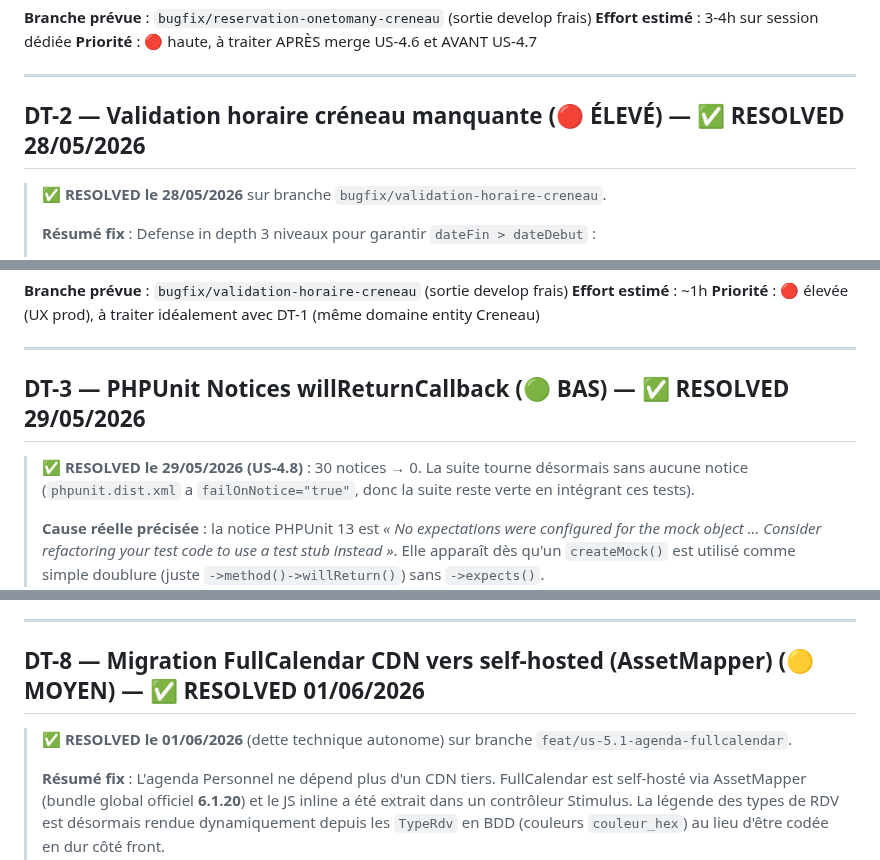
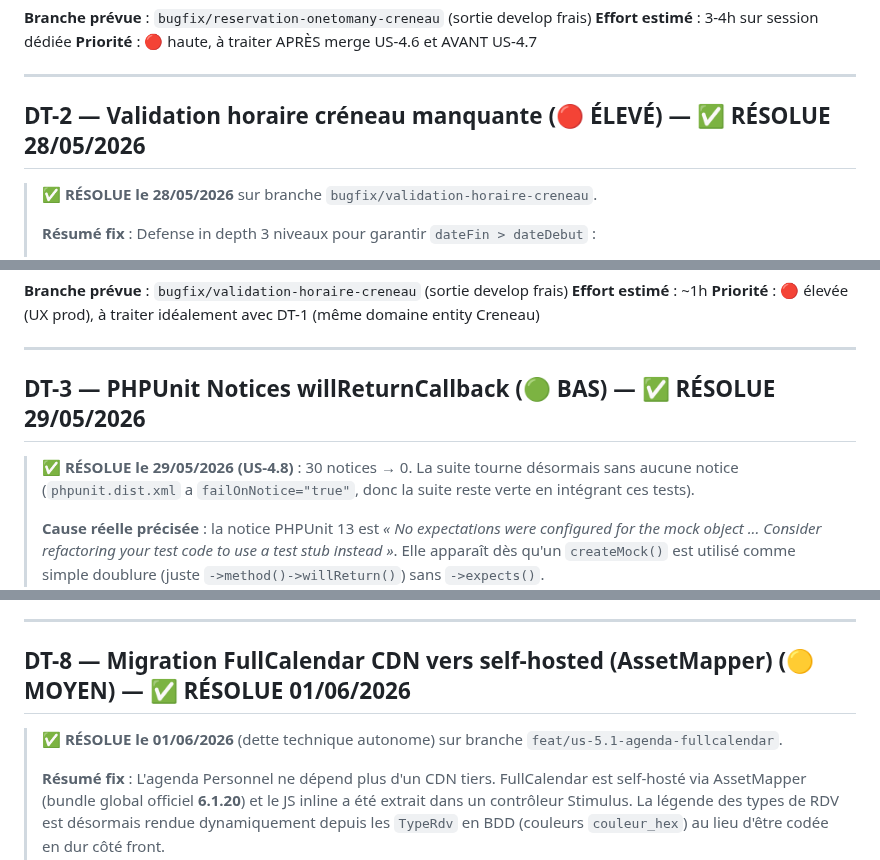
Before and after one commit to sgahovey/creaslot, a Markdown page: docs/dette-technique.md, 3 parts joined by grey strips. Drawn GitHub-style.

```diff
--- a/docs/dette-technique.md
+++ b/docs/dette-technique.md
@@ -53,9 +53,9 @@ Convention : DT-N = Dette Technique numéro N.
 
 ---
 
-## DT-2 — Validation horaire créneau manquante (🔴 ÉLEVÉ) — ✅ RESOLVED 28/05/2026
+## DT-2 — Validation horaire créneau manquante (🔴 ÉLEVÉ) — ✅ RÉSOLUE 28/05/2026
 
-> **✅ RESOLVED le 28/05/2026** sur branche `bugfix/validation-horaire-creneau`.
+> **✅ RÉSOLUE le 28/05/2026** sur branche `bugfix/validation-horaire-creneau`.
 >
 > **Résumé fix** : Defense in depth 3 niveaux pour garantir `dateFin > dateDebut` :
 > - **Niveau 2 (fix principal, serveur)** : extension `CreneauType::validerCoherenceHoraires` (hook POST_SUBMIT) — check `heureFin > heureDebut` strict (A1) en mode "Personnalisée".
@@ -109,9 +109,9 @@ Recommandation : appliquer les 3 niveaux (defense in depth, best practice Symfon
 
 ---
 
-## DT-3 — PHPUnit Notices willReturnCallback (🟢 BAS) — ✅ RESOLVED 29/05/2026
+## DT-3 — PHPUnit Notices willReturnCallback (🟢 BAS) — ✅ RÉSOLUE 29/05/2026
 
-> **✅ RESOLVED le 29/05/2026 (US-4.8)** : 30 notices → 0. La suite tourne désormais
+> **✅ RÉSOLUE le 29/05/2026 (US-4.8)** : 30 notices → 0. La suite tourne désormais
 > sans aucune notice (`phpunit.dist.xml` a `failOnNotice="true"`, donc la suite reste
 > verte en intégrant ces tests).
 >
@@ -236,9 +236,9 @@ Sans ce setup, tout test d'intégration extending `KernelTestCase` échoue avec
 
 ---
 
-## DT-8 — Migration FullCalendar CDN vers self-hosted (AssetMapper) (🟡 MOYEN) — ✅ RESOLVED 01/06/2026
+## DT-8 — Migration FullCalendar CDN vers self-hosted (AssetMapper) (🟡 MOYEN) — ✅ RÉSOLUE 01/06/2026
 
-> **✅ RESOLVED le 01/06/2026** (dette technique autonome) sur branche `feat/us-5.1-agenda-fullcalendar`.
+> **✅ RÉSOLUE le 01/06/2026** (dette technique autonome) sur branche `feat/us-5.1-agenda-fullcalendar`.
 >
 > **Résumé fix** : L'agenda Personnel ne dépend plus d'un CDN tiers. FullCalendar
 > est self-hosté via AssetMapper (bundle global officiel **6.1.20**) et le JS inline
```
Also changed, not shown: other parts of docs/dette-technique.md (+42 -42 lines).
